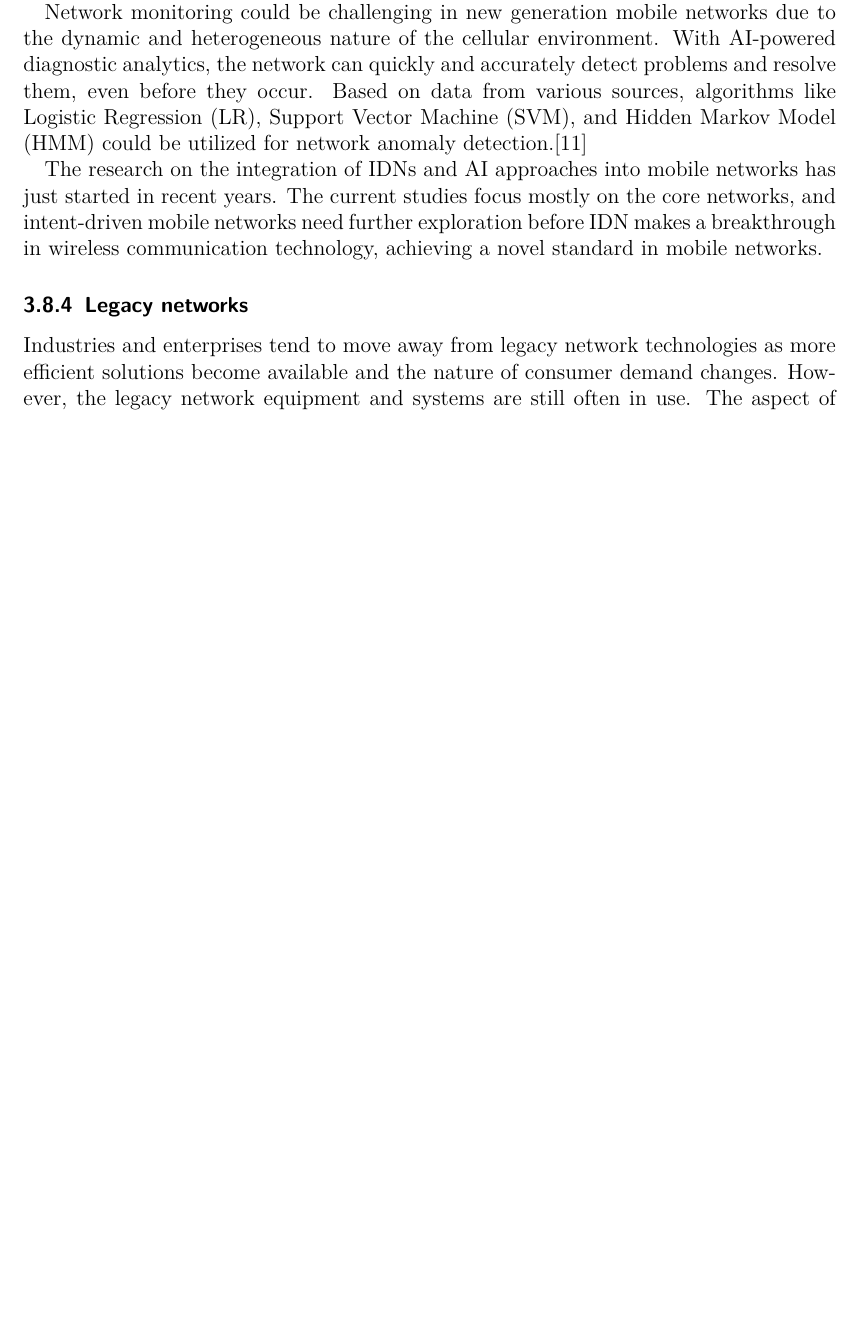
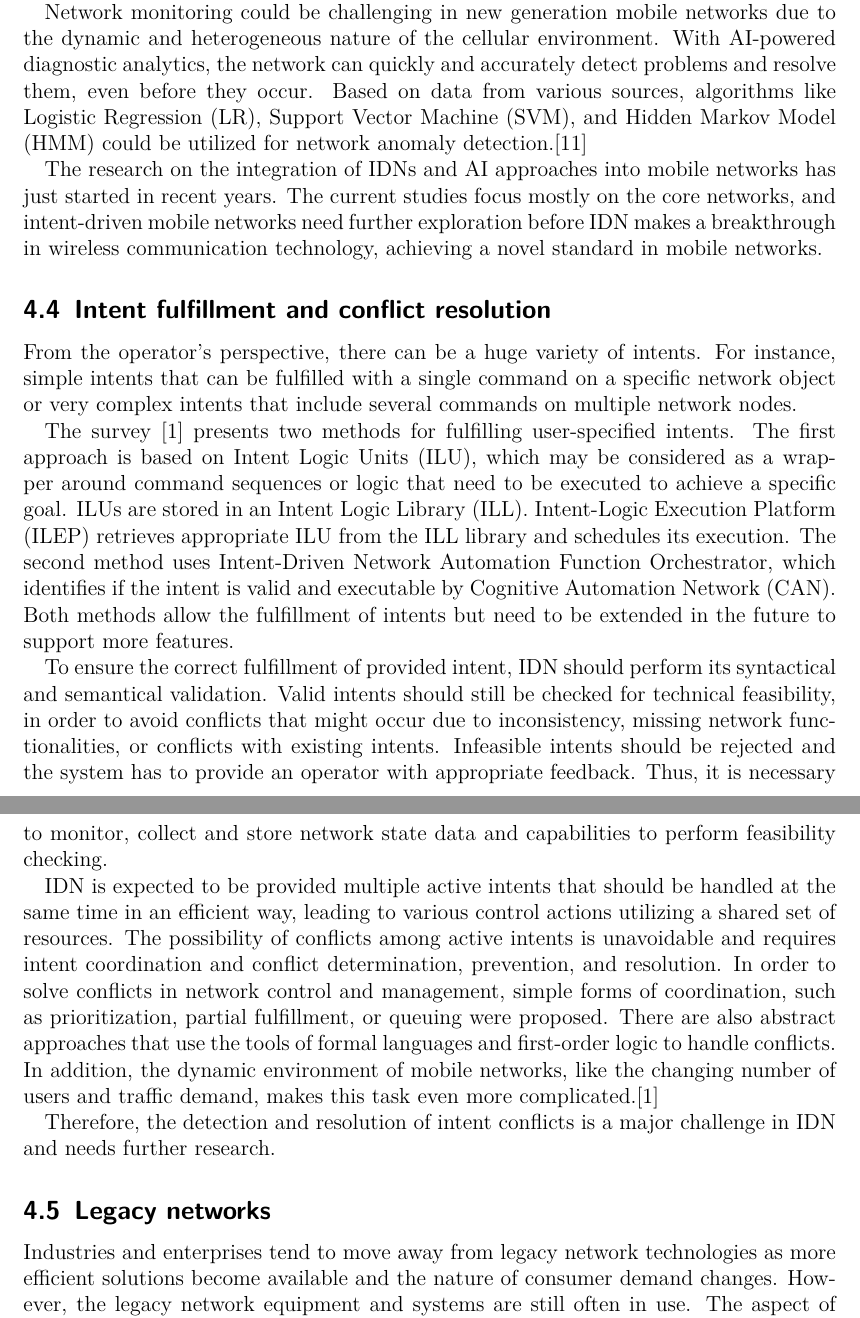
Before and after one commit to kolesnykovVladyslav/Key-Challenges-for-Intent-Driven-Mobile-Network-Management, a LaTeX paper (Seminararbeit.tex): part of page 10 of 14 before the commit and two parts of pages 10 and 11 of 14 after it, the two joined at a grey line, cut so that both start at the same text, the shorter picture padded with empty space. Compiled offline with pdfLaTeX.

Commit message:
added section Intent fulfillment and conflict resolution

```diff
--- a/Seminararbeit.tex
+++ b/Seminararbeit.tex
@@ -184,7 +183,20 @@ Network monitoring could be challenging in new generation mobile networks due to
 
 The research on the integration of IDNs and AI approaches into mobile networks has just started in recent years. The current studies focus mostly on the core networks, and intent-driven mobile networks need further exploration before IDN makes a breakthrough in wireless communication technology, achieving a novel standard in mobile networks.
 
-\subsubsection{Legacy networks}
+\subsection{Intent fulfillment and conflict resolution}
+
+From the operator’s perspective, there can be a huge variety of intents. For instance, simple intents that can be fulfilled with a single command on a specific network object or very complex intents that include several commands on multiple network nodes.
+
+The survey \cite{Mwanje2021} presents two methods for fulfilling user-specified intents. The first approach is based on Intent Logic Units (ILU), which may be considered as a wrapper around command sequences or logic that need to be executed to achieve a specific goal. ILUs are stored in an Intent Logic Library (ILL). Intent-Logic Execution Platform (ILEP) retrieves appropriate ILU from the ILL library and schedules its execution. The second method uses Intent-Driven Network Automation Function Orchestrator, which identifies if the intent is valid and executable by Cognitive Automation Network (CAN). Both methods allow the fulfillment of intents but need to be extended in the future to support more features.
+
+To ensure the correct fulfillment of provided intent, IDN should perform its syntactical and semantical validation. Valid intents should still be checked for technical feasibility, in order to avoid conflicts that might occur due to inconsistency, missing network functionalities, or conflicts with existing intents. Infeasible intents should be rejected and the system has to provide an operator with appropriate feedback. Thus, it is necessary to monitor, collect and store network state data and capabilities to perform feasibility checking.
+
+IDN is expected to be provided multiple active intents that should be handled at the same time in an efficient way, leading to various control actions utilizing a shared set of resources. The possibility of conflicts among active intents is unavoidable and requires intent coordination and conflict determination, prevention, and resolution. In order to solve conflicts in network control and management, simple forms of coordination, such as prioritization, partial fulfillment, or queuing were proposed. There are also abstract approaches that use the tools of formal languages and first-order logic to handle conflicts. In addition, the dynamic environment of mobile networks, like the changing number of users and traffic demand, makes this task even more complicated.\cite{Mwanje2021}
+
+Therefore, the detection and resolution of intent conflicts is a major challenge in IDN and needs further research.
+
+
+\subsection{Legacy networks}
 Industries and enterprises tend to move away from legacy network technologies as more efficient solutions become available and the nature of consumer demand changes. However, the legacy network equipment and systems are still often in use. The aspect of migrating them to IDN architecture has to be considered.\cite{Saha2018}
 
 
```
Also changed, not shown: Seminararbeit.tex (13 more changed lines).
